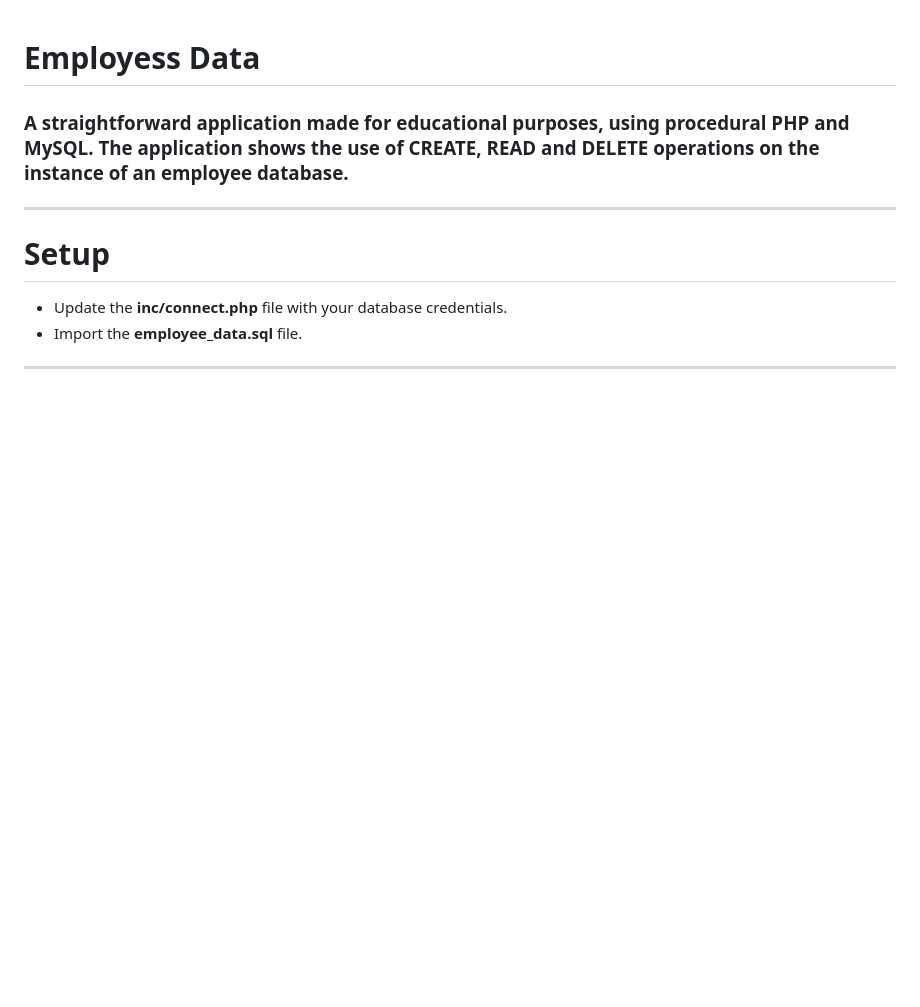
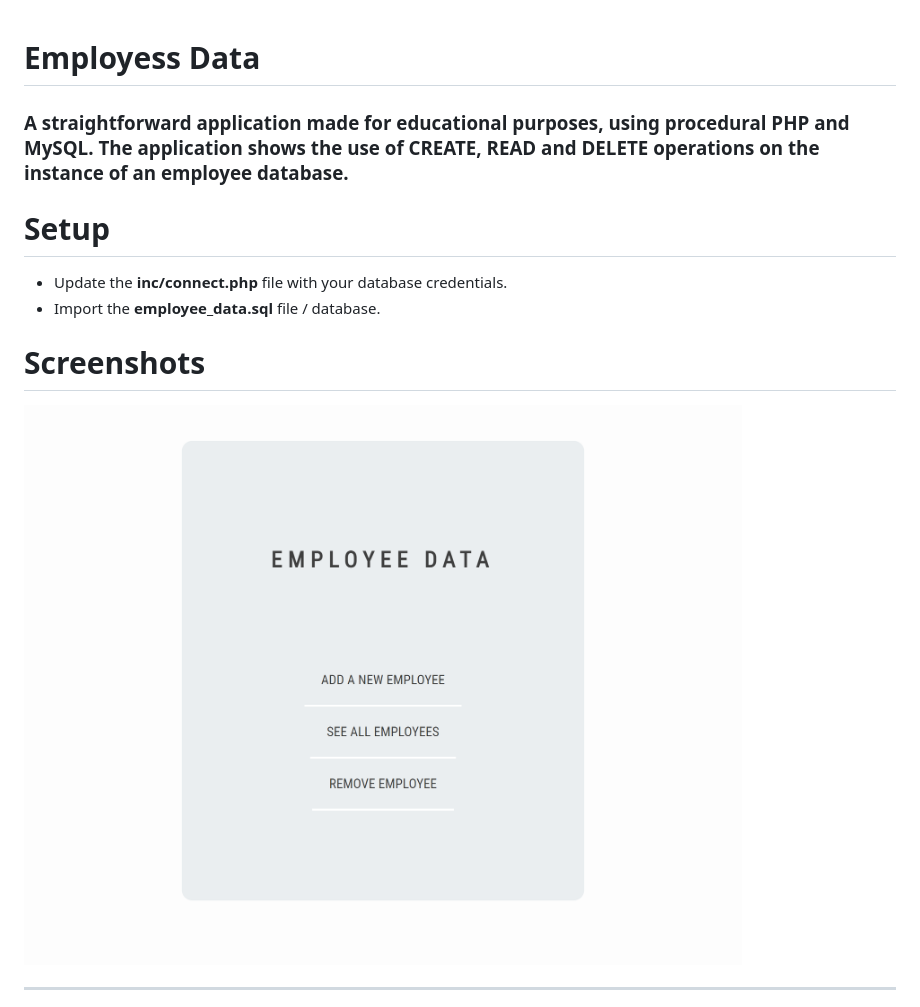
Before and after one commit to msladjana/employess-data, a Markdown page: README.md, the part around the change printed below. GitHub-like rendering; pictures changed too: img/img1.png; blank space fills up the shorter version.

Commit message:
Add new screenshots

```diff
--- a/README.md
+++ b/README.md
@@ -1,9 +1,13 @@
 # Employess Data
 ### A straightforward application made for educational purposes, using procedural PHP and MySQL. The application shows the use of CREATE, READ and DELETE operations on the instance of an employee database.
-***
+
 # Setup
 * Update the **inc/connect.php** file with your database credentials.
-* Import the **employee_data.sql** file.
+* Import the **employee_data.sql** file / database.
+
+# Screenshots
+
+![front_page png](img/img1.png)
 
 ***
 
```
Also changed, not shown: other parts of README.md (+15 -1 lines), img/img2.png (added), img/img3.png (added), img/img4.png (added).
